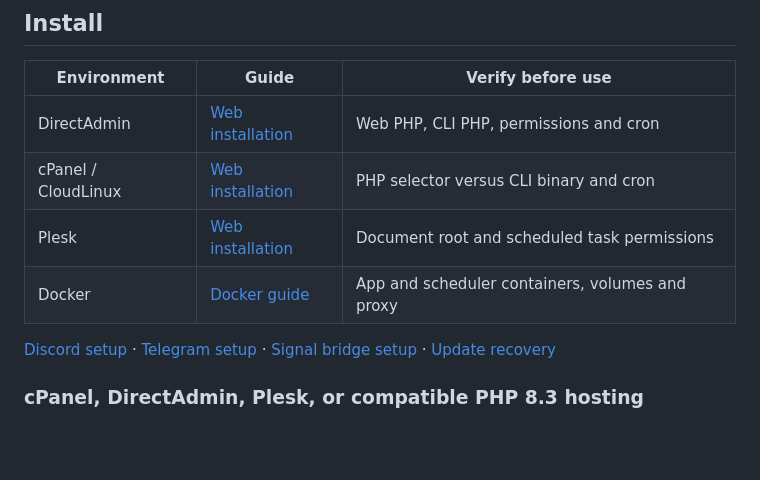
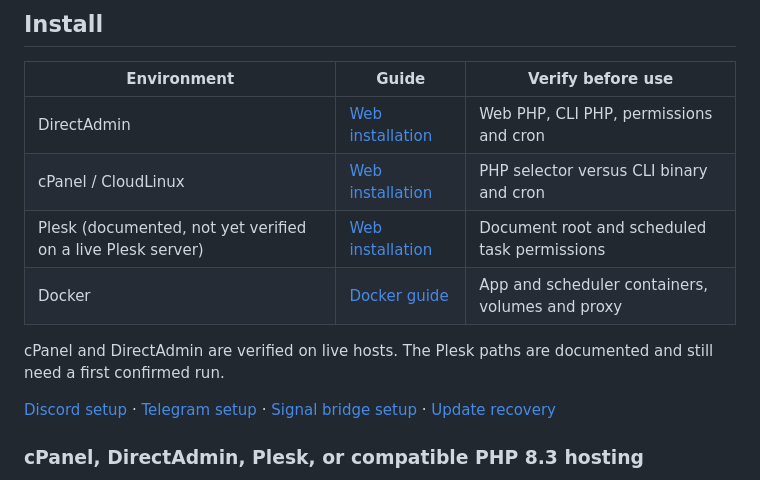
Before and after one commit to Solutionmax/pharos, a Markdown page: README.md, the part around one of its changes. Rendered like a GitHub page; blank space fills up the shorter version.

Commit message:
docs: say that Plesk is documented but not yet verified

```diff
--- a/README.md
+++ b/README.md
@@ -130,8 +130,10 @@ change your mind.</em>
 |---|---|---|
 | DirectAdmin | [Web installation](https://pharos.solutionmax.net/docs/install/directadmin/) | Web PHP, CLI PHP, permissions and cron |
 | cPanel / CloudLinux | [Web installation](https://pharos.solutionmax.net/docs/install/cpanel/) | PHP selector versus CLI binary and cron |
-| Plesk | [Web installation](https://pharos.solutionmax.net/docs/install/plesk/) | Document root and scheduled task permissions |
+| Plesk (documented, not yet verified on a live Plesk server) | [Web installation](https://pharos.solutionmax.net/docs/install/plesk/) | Document root and scheduled task permissions |
 | Docker | [Docker guide](https://pharos.solutionmax.net/docs/docker/) | App and scheduler containers, volumes and proxy |
+
+cPanel and DirectAdmin are verified on live hosts. The Plesk paths are documented and still need a first confirmed run.
 
 [Discord setup](https://pharos.solutionmax.net/docs/discord/) ·
 [Telegram setup](docs/notifications.md#telegram-notifications) ·
```
Also changed, not shown: other parts of README.md (+1 -1 lines), CHANGELOG.md (+1 -0 lines).
